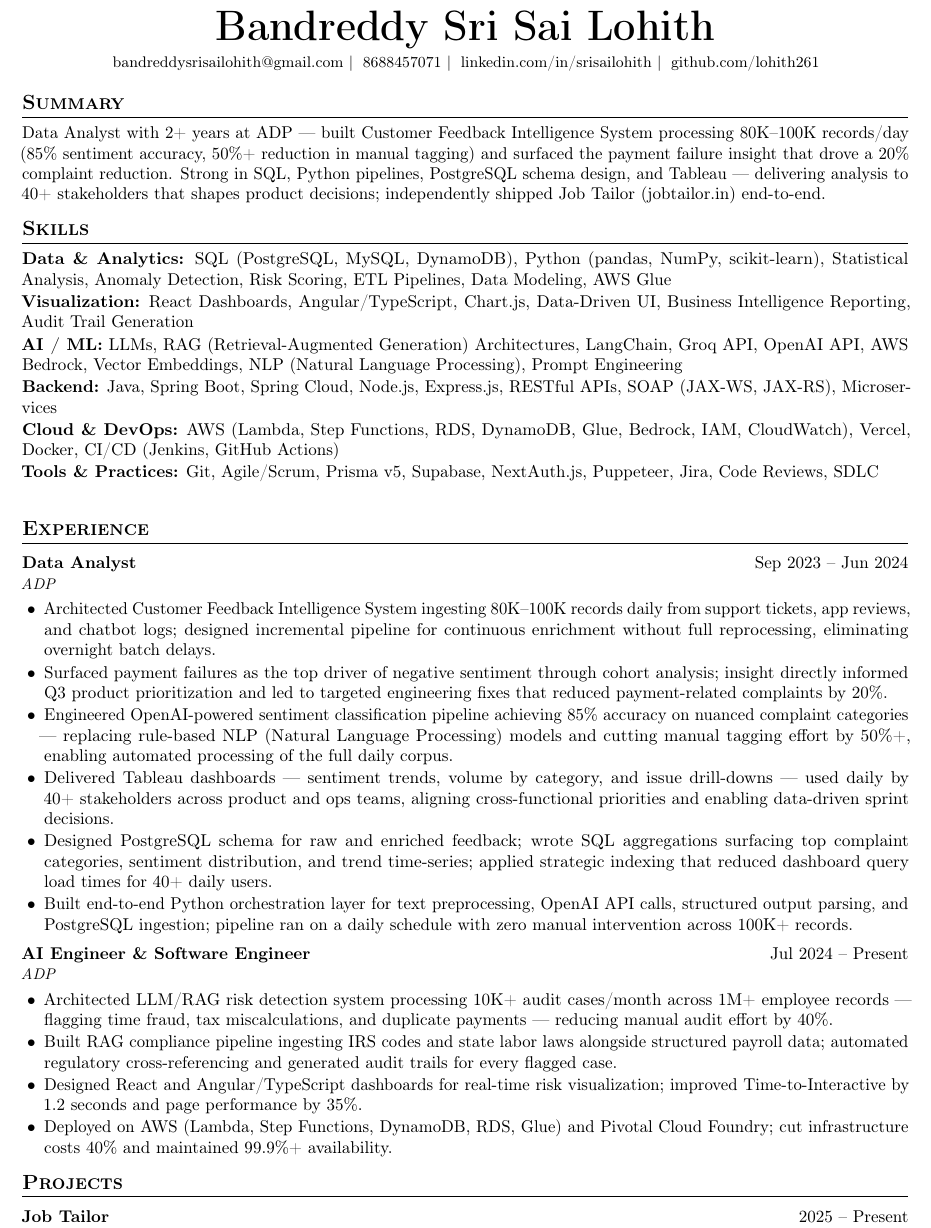
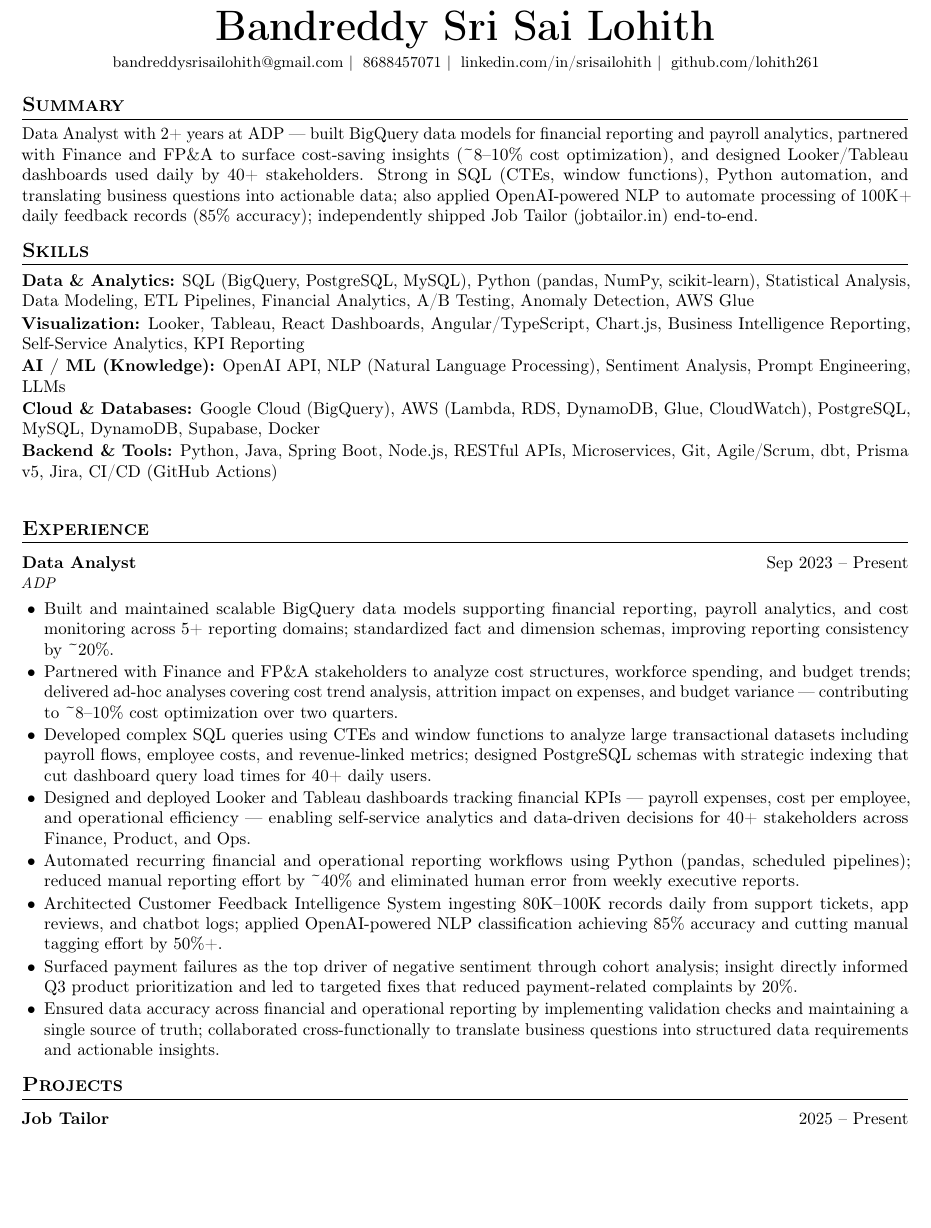
Before and after one commit to lohith261/resume-pipeline, a LaTeX CV (webapp/src/data/resume_data_analyst.tex): part of page 1 of 2, cut so that both start at the same text, the shorter picture padded with empty space. Compiled offline with pdfLaTeX.

Commit message:
update(da-resume): consolidate to single DA role with BigQuery + FP&A experience
- Merge two separate ADP roles (Data Analyst + AI Engineer) into one unified
  Data Analyst role, Sep 2023 – Present, reflecting parallel responsibilities
- Add new experience: BigQuery data models (20% reporting consistency),
  FP&A partnership (8–10% cost optimization), Looker dashboards, complex SQL
  (CTEs/window functions), Python workflow automation (40% effort reduction),
  ad-hoc financial analyses for leadership, data validation/single source of truth
- Remove AI Engineer-specific bullets (LLM/RAG architecture, microservices,
  AWS cost reduction); retain only light AI touch via NLP/sentiment bullet
- Update summary: leads with BigQuery + financial analytics framing
- Update skills: Looker + BigQuery promoted to top; AI/ML row reframed as
  "knowledge" tier (OpenAI, NLP, Sentiment Analysis only); dbt added

Co-Authored-By: Claude Sonnet 4.6 <noreply@anthropic.com>

```diff
--- a/webapp/src/data/resume_data_analyst.tex
+++ b/webapp/src/data/resume_data_analyst.tex
@@ -44,38 +44,31 @@
 % ── SUMMARY ─────────────────────────────────────────────────────────────────
 \section{Summary}
 
-Data Analyst with 2+ years at ADP --- built Customer Feedback Intelligence System processing 80K--100K records/day (85\% sentiment accuracy, 50\%+ reduction in manual tagging) and surfaced the payment failure insight that drove a 20\% complaint reduction.
-      Strong in SQL, Python pipelines, PostgreSQL schema design, and Tableau --- delivering analysis to 40+ stakeholders that shapes product decisions; independently shipped Job Tailor (jobtailor.in) end-to-end.
+Data Analyst with 2+ years at ADP --- built BigQuery data models for financial reporting and payroll analytics, partnered with Finance and FP\&A to surface cost-saving insights (\textasciitilde{}8--10\% cost optimization), and designed Looker/Tableau dashboards used daily by 40+ stakeholders.
+      Strong in SQL (CTEs, window functions), Python automation, and translating business questions into actionable data; also applied OpenAI-powered NLP to automate processing of 100K+ daily feedback records (85\% accuracy); independently shipped Job Tailor (jobtailor.in) end-to-end.
 
 % ── SKILLS ──────────────────────────────────────────────────────────────────
 \section{Skills}
 
-\skillrow{Data \& Analytics}{SQL (PostgreSQL, MySQL, DynamoDB), Python (pandas, NumPy, scikit-learn), Statistical Analysis, Anomaly Detection, Risk Scoring, ETL Pipelines, Data Modeling, AWS Glue}
-\skillrow{Visualization}{React Dashboards, Angular/TypeScript, Chart.js, Data-Driven UI, Business Intelligence Reporting, Audit Trail Generation}
-\skillrow{AI / ML}{LLMs, RAG (Retrieval-Augmented Generation) Architectures, LangChain, Groq API, OpenAI API, AWS Bedrock, Vector Embeddings, NLP (Natural Language Processing), Prompt Engineering}
-\skillrow{Backend}{Java, Spring Boot, Spring Cloud, Node.js, Express.js, RESTful APIs, SOAP (JAX-WS, JAX-RS), Microservices}
-\skillrow{Cloud \& DevOps}{AWS (Lambda, Step Functions, RDS, DynamoDB, Glue, Bedrock, IAM, CloudWatch), Vercel, Docker, CI/CD (Jenkins, GitHub Actions)}
-\skillrow{Tools \& Practices}{Git, Agile/Scrum, Prisma v5, Supabase, NextAuth.js, Puppeteer, Jira, Code Reviews, SDLC}
+\skillrow{Data \& Analytics}{SQL (BigQuery, PostgreSQL, MySQL), Python (pandas, NumPy, scikit-learn), Statistical Analysis, Data Modeling, ETL Pipelines, Financial Analytics, A/B Testing, Anomaly Detection, AWS Glue}
+\skillrow{Visualization}{Looker, Tableau, React Dashboards, Angular/TypeScript, Chart.js, Business Intelligence Reporting, Self-Service Analytics, KPI Reporting}
+\skillrow{AI / ML (Knowledge)}{OpenAI API, NLP (Natural Language Processing), Sentiment Analysis, Prompt Engineering, LLMs}
+\skillrow{Cloud \& Databases}{Google Cloud (BigQuery), AWS (Lambda, RDS, DynamoDB, Glue, CloudWatch), PostgreSQL, MySQL, DynamoDB, Supabase, Docker}
+\skillrow{Backend \& Tools}{Python, Java, Spring Boot, Node.js, RESTful APIs, Microservices, Git, Agile/Scrum, dbt, Prisma v5, Jira, CI/CD (GitHub Actions)}
 
 % ── EXPERIENCE ──────────────────────────────────────────────────────────────
 \section{Experience}
 
-\entry{Data Analyst}{ADP}{Sep 2023 -- Jun 2024}
+\entry{Data Analyst}{ADP}{Sep 2023 -- Present}
 \begin{itemize}
-  \item Architected Customer Feedback Intelligence System ingesting 80K--100K records daily from support tickets, app reviews, and chatbot logs; designed incremental pipeline for continuous enrichment without full reprocessing, eliminating overnight batch delays.
-  \item Surfaced payment failures as the top driver of negative sentiment through cohort analysis; insight directly informed Q3 product prioritization and led to targeted engineering fixes that reduced payment-related complaints by 20\%.
-  \item Engineered OpenAI-powered sentiment classification pipeline achieving 85\% accuracy on nuanced complaint categories --- replacing rule-based NLP (Natural Language Processing) models and cutting manual tagging effort by 50\%+, enabling automated processing of the full daily corpus.
-  \item Delivered Tableau dashboards --- sentiment trends, volume by category, and issue drill-downs --- used daily by 40+ stakeholders across product and ops teams, aligning cross-functional priorities and enabling data-driven sprint decisions.
-  \item Designed PostgreSQL schema for raw and enriched feedback; wrote SQL aggregations surfacing top complaint categories, sentiment distribution, and trend time-series; applied strategic indexing that reduced dashboard query load times for 40+ daily users.
-  \item Built end-to-end Python orchestration layer for text preprocessing, OpenAI API calls, structured output parsing, and PostgreSQL ingestion; pipeline ran on a daily schedule with zero manual intervention across 100K+ records.
-\end{itemize}
-
-\entry{AI Engineer \& Software Engineer}{ADP}{Jul 2024 -- Present}
-\begin{itemize}
-  \item Architected LLM/RAG risk detection system processing 10K+ audit cases/month across 1M+ employee records --- flagging time fraud, tax miscalculations, and duplicate payments --- reducing manual audit effort by 40\%.
-  \item Built RAG compliance pipeline ingesting IRS codes and state labor laws alongside structured payroll data; automated regulatory cross-referencing and generated audit trails for every flagged case.
-  \item Designed React and Angular/TypeScript dashboards for real-time risk visualization; improved Time-to-Interactive by 1.2 seconds and page performance by 35\%.
-  \item Deployed on AWS (Lambda, Step Functions, DynamoDB, RDS, Glue) and Pivotal Cloud Foundry; cut infrastructure costs 40\% and maintained 99.9\%+ availability.
+  \item Built and maintained scalable BigQuery data models supporting financial reporting, payroll analytics, and cost monitoring across 5+ reporting domains; standardized fact and dimension schemas, improving reporting consistency by \textasciitilde{}20\%.
+  \item Partnered with Finance and FP\&A stakeholders to analyze cost structures, workforce spending, and budget trends; delivered ad-hoc analyses covering cost trend analysis, attrition impact on expenses, and budget variance --- contributing to \textasciitilde{}8--10\% cost optimization over two quarters.
+  \item Developed complex SQL queries using CTEs and window functions to analyze large transactional datasets including payroll flows, employee costs, and revenue-linked metrics; designed PostgreSQL schemas with strategic indexing that cut dashboard query load times for 40+ daily users.
+  \item Designed and deployed Looker and Tableau dashboards tracking financial KPIs --- payroll expenses, cost per employee, and operational efficiency --- enabling self-service analytics and data-driven decisions for 40+ stakeholders across Finance, Product, and Ops.
+  \item Automated recurring financial and operational reporting workflows using Python (pandas, scheduled pipelines); reduced manual reporting effort by \textasciitilde{}40\% and eliminated human error from weekly executive reports.
+  \item Architected Customer Feedback Intelligence System ingesting 80K--100K records daily from support tickets, app reviews, and chatbot logs; applied OpenAI-powered NLP classification achieving 85\% accuracy and cutting manual tagging effort by 50\%+.
+  \item Surfaced payment failures as the top driver of negative sentiment through cohort analysis; insight directly informed Q3 product prioritization and led to targeted fixes that reduced payment-related complaints by 20\%.
+  \item Ensured data accuracy across financial and operational reporting by implementing validation checks and maintaining a single source of truth; collaborated cross-functionally to translate business questions into structured data requirements and actionable insights.
 \end{itemize}
 
 % ── PROJECTS ────────────────────────────────────────────────────────────────
```
Also changed, not shown: 1 other file.
